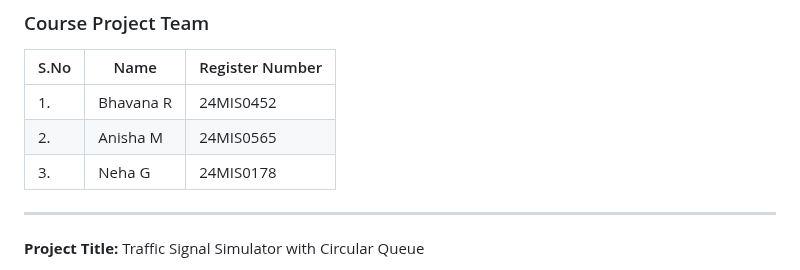
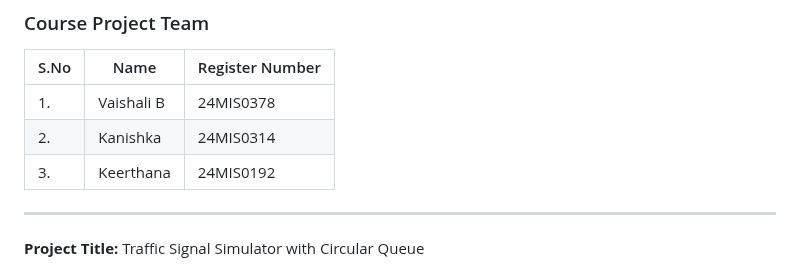
Before and after one commit to Keerthana-Ramesh-2711/Traffic_signal_simulator_using_circular_queue, a Markdown page: PROJECT_DOCUMENTATION.md, the part around the change. GitHub-like rendering.

Commit message:
Update project team members in documentation

```diff
--- a/PROJECT_DOCUMENTATION.md
+++ b/PROJECT_DOCUMENTATION.md
@@ -24,9 +24,9 @@
 
 | S.No | Name      | Register Number |
 |------|-----------|-----------------|
-| 1.   | Bhavana R | 24MIS0452       |
-| 2.   | Anisha M  | 24MIS0565       |
-| 3.   | Neha G    | 24MIS0178       |
+| 1.   | Vaishali B| 24MIS0378       |
+| 2.   | Kanishka  | 24MIS0314       |
+| 3.   | Keerthana | 24MIS0192       |
 
 ---
 
```
